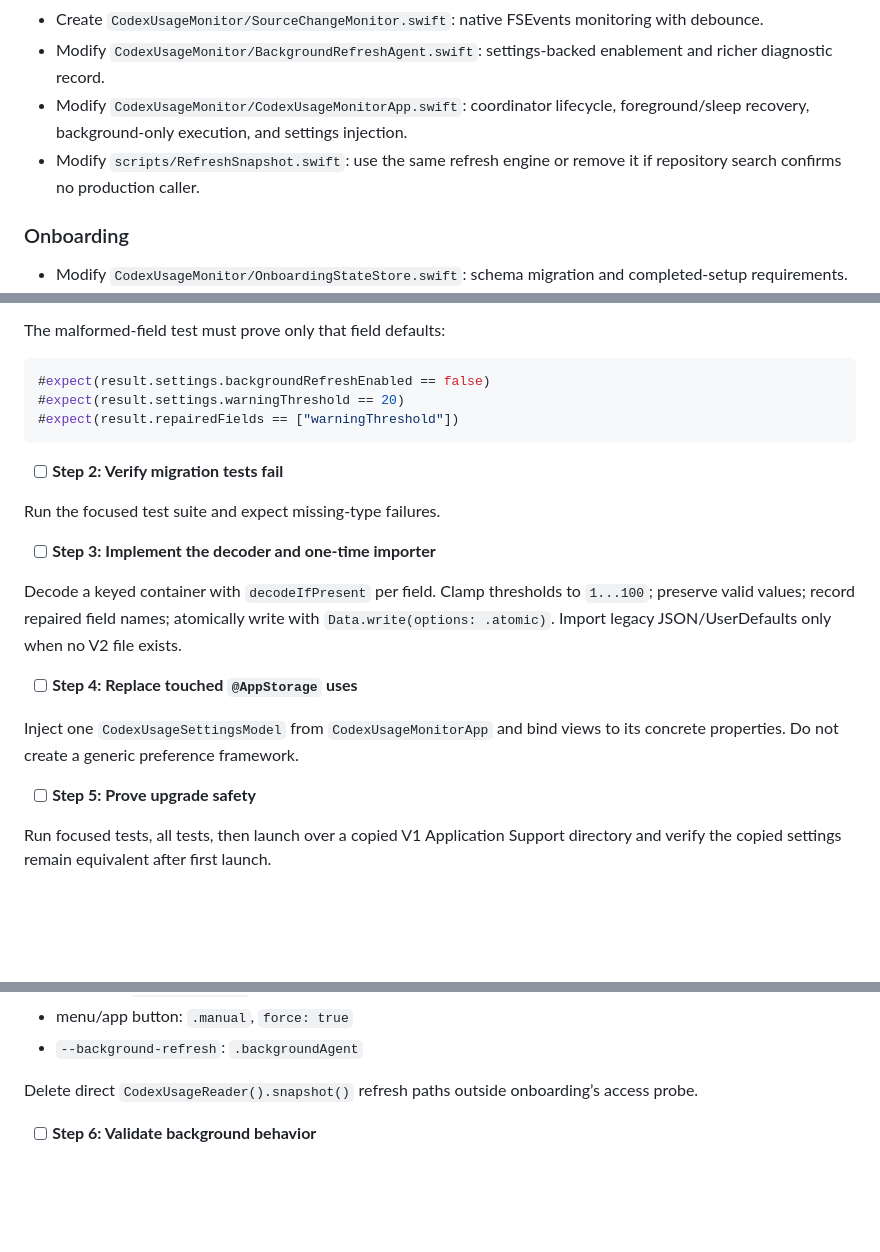
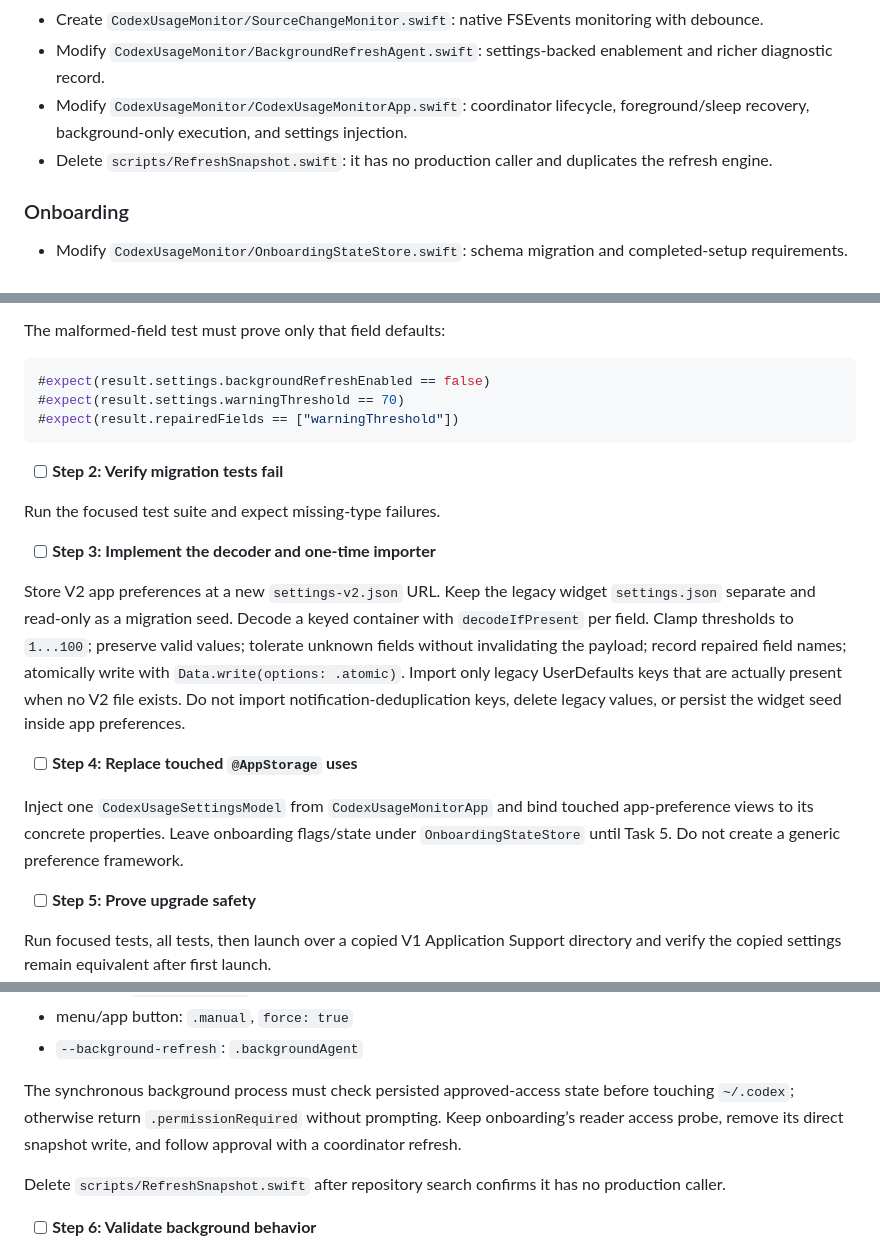
Before and after one commit to Italian-seasoning/CodexUsageMonitor, a Markdown page: docs/plans/2026-07-23-codex-usage-monitor-v2-implementation.md, 3 parts joined by grey strips. Rendered like a GitHub page; blank space fills up the shorter version.

````diff
--- a/docs/plans/2026-07-23-codex-usage-monitor-v2-implementation.md
+++ b/docs/plans/2026-07-23-codex-usage-monitor-v2-implementation.md
@@ -38,7 +38,7 @@
 - Create `CodexUsageMonitor/SourceChangeMonitor.swift`: native FSEvents monitoring with debounce.
 - Modify `CodexUsageMonitor/BackgroundRefreshAgent.swift`: settings-backed enablement and richer diagnostic record.
 - Modify `CodexUsageMonitor/CodexUsageMonitorApp.swift`: coordinator lifecycle, foreground/sleep recovery, background-only execution, and settings injection.
-- Modify `scripts/RefreshSnapshot.swift`: use the same refresh engine or remove it if repository search confirms no production caller.
+- Delete `scripts/RefreshSnapshot.swift`: it has no production caller and duplicates the refresh engine.
 
 ### Onboarding
 
@@ -277,7 +287,7 @@ The malformed-field test must prove only that field defaults:
 
 ```swift
 #expect(result.settings.backgroundRefreshEnabled == false)
-#expect(result.settings.warningThreshold == 20)
+#expect(result.settings.warningThreshold == 70)
 #expect(result.repairedFields == ["warningThreshold"])
 ```
 
@@ -287,11 +297,11 @@ Run the focused test suite and expect missing-type failures.
 
 - [ ] **Step 3: Implement the decoder and one-time importer**
 
-Decode a keyed container with `decodeIfPresent` per field. Clamp thresholds to `1...100`; preserve valid values; record repaired field names; atomically write with `Data.write(options: .atomic)`. Import legacy JSON/UserDefaults only when no V2 file exists.
+Store V2 app preferences at a new `settings-v2.json` URL. Keep the legacy widget `settings.json` separate and read-only as a migration seed. Decode a keyed container with `decodeIfPresent` per field. Clamp thresholds to `1...100`; preserve valid values; tolerate unknown fields without invalidating the payload; record repaired field names; atomically write with `Data.write(options: .atomic)`. Import only legacy UserDefaults keys that are actually present when no V2 file exists. Do not import notification-deduplication keys, delete legacy values, or persist the widget seed inside app preferences.
 
 - [ ] **Step 4: Replace touched `@AppStorage` uses**
 
-Inject one `CodexUsageSettingsModel` from `CodexUsageMonitorApp` and bind views to its concrete properties. Do not create a generic preference framework.
+Inject one `CodexUsageSettingsModel` from `CodexUsageMonitorApp` and bind touched app-preference views to its concrete properties. Leave onboarding flags/state under `OnboardingStateStore` until Task 5. Do not create a generic preference framework.
 
 - [ ] **Step 5: Prove upgrade safety**
 
@@ -375,7 +385,9 @@ Use FSEvents for `~/.codex/sessions` and detected Headroom data paths. Debounce
 - menu/app button: `.manual`, `force: true`
 - `--background-refresh`: `.backgroundAgent`
 
-Delete direct `CodexUsageReader().snapshot()` refresh paths outside onboarding’s access probe.
+The synchronous background process must check persisted approved-access state before touching `~/.codex`; otherwise return `.permissionRequired` without prompting. Keep onboarding’s reader access probe, remove its direct snapshot write, and follow approval with a coordinator refresh.
+
+Delete `scripts/RefreshSnapshot.swift` after repository search confirms it has no production caller.
 
 - [ ] **Step 6: Validate background behavior**
 
````
Also changed, not shown: other parts of docs/plans/2026-07-23-codex-usage-monitor-v2-implementation.md (+17 -7 lines).
